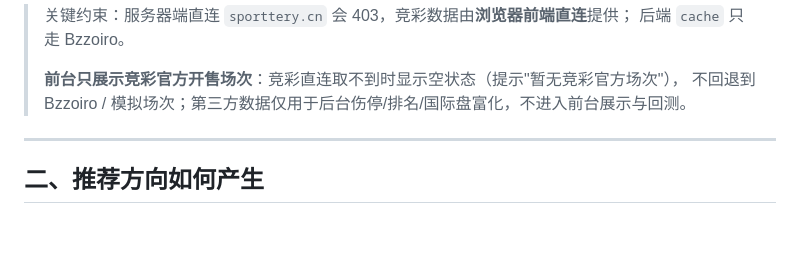
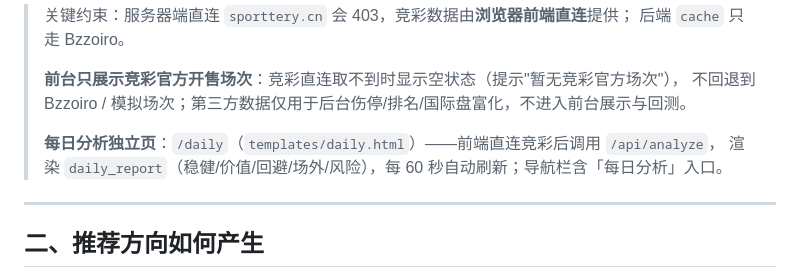
Before and after one commit to etrei7/jingcai-analyzer, a Markdown page: README.md, the part around the change. Rendered like a GitHub page; blank space fills up the shorter version.

Commit message:
feat: 每日分析独立页 /daily (导航入口, 60s自动刷新)

```diff
--- a/README.md
+++ b/README.md
@@ -106,6 +106,9 @@ flowchart LR
 >
 > **前台只展示竞彩官方开售场次**：竞彩直连取不到时显示空状态（提示"暂无竞彩官方场次"），
 > 不回退到 Bzzoiro / 模拟场次；第三方数据仅用于后台伤停/排名/国际盘富化，不进入前台展示与回测。
+>
+> **每日分析独立页**：`/daily`（`templates/daily.html`）——前端直连竞彩后调用 `/api/analyze`，
+> 渲染 `daily_report`（稳健/价值/回避/场外/风险），每 60 秒自动刷新；导航栏含「每日分析」入口。
 
 ---
 
```
